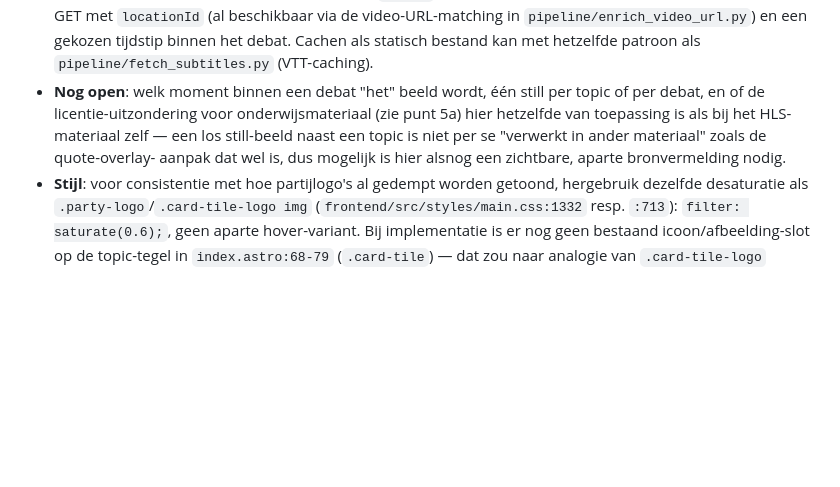
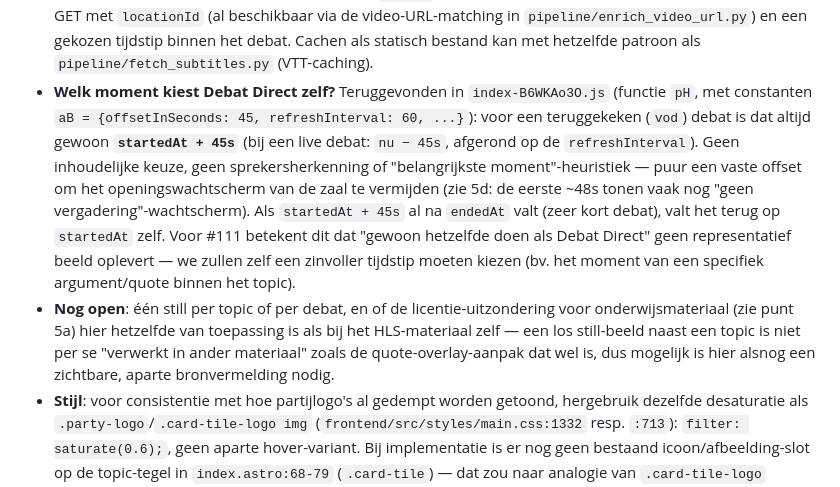
Before and after one commit to SiggyF/bipolariteit, a Markdown page: docs/tk-data-sources-overview.md, the part around the change. GitHub-like rendering; blank space fills up the shorter version.

Commit message:
Documenteer welk moment Debat Direct zelf kiest voor dynamicThumbnailUrl
startedAt + 45s (vod) resp. nu - 45s (live) -- vaste offset zonder
inhoudelijke betekenis, dus geen bruikbare default voor een representatief
topic-beeld.

```diff
--- a/docs/tk-data-sources-overview.md
+++ b/docs/tk-data-sources-overview.md
@@ -240,12 +240,22 @@ extraheren uit `raw_video_url` met ffmpeg?
   video-URL-matching in `pipeline/enrich_video_url.py`) en een gekozen tijdstip binnen
   het debat. Cachen als statisch bestand kan met hetzelfde patroon als
   `pipeline/fetch_subtitles.py` (VTT-caching).
-- **Nog open**: welk moment binnen een debat "het" beeld wordt, één still per topic of
-  per debat, en of de licentie-uitzondering voor onderwijsmateriaal (zie punt 5a) hier
-  hetzelfde van toepassing is als bij het HLS-materiaal zelf — een los still-beeld
-  naast een topic is niet per se "verwerkt in ander materiaal" zoals de quote-overlay-
-  aanpak dat wel is, dus mogelijk is hier alsnog een zichtbare, aparte bronvermelding
-  nodig.
+- **Welk moment kiest Debat Direct zelf?** Teruggevonden in `index-B6WKAo3O.js`
+  (functie `pH`, met constanten `aB = {offsetInSeconds: 45, refreshInterval: 60, ...}`):
+  voor een teruggekeken (`vod`) debat is dat altijd gewoon **`startedAt + 45s`** (bij
+  een live debat: `nu − 45s`, afgerond op de `refreshInterval`). Geen inhoudelijke
+  keuze, geen sprekersherkenning of "belangrijkste moment"-heuristiek — puur een vaste
+  offset om het openingswachtscherm van de zaal te vermijden (zie 5d: de eerste ~48s
+  tonen vaak nog "geen vergadering"-wachtscherm). Als `startedAt + 45s` al na
+  `endedAt` valt (zeer kort debat), valt het terug op `startedAt` zelf. Voor #111
+  betekent dit dat "gewoon hetzelfde doen als Debat Direct" geen representatief beeld
+  oplevert — we zullen zelf een zinvoller tijdstip moeten kiezen (bv. het moment van
+  een specifiek argument/quote binnen het topic).
+- **Nog open**: één still per topic of per debat, en of de licentie-uitzondering voor
+  onderwijsmateriaal (zie punt 5a) hier hetzelfde van toepassing is als bij het
+  HLS-materiaal zelf — een los still-beeld naast een topic is niet per se "verwerkt in
+  ander materiaal" zoals de quote-overlay-aanpak dat wel is, dus mogelijk is hier
+  alsnog een zichtbare, aparte bronvermelding nodig.
 - **Stijl**: voor consistentie met hoe partijlogo's al gedempt worden getoond, hergebruik
   dezelfde desaturatie als `.party-logo`/`.card-tile-logo img`
   (`frontend/src/styles/main.css:1332` resp. `:713`): `filter: saturate(0.6);`, geen
```
